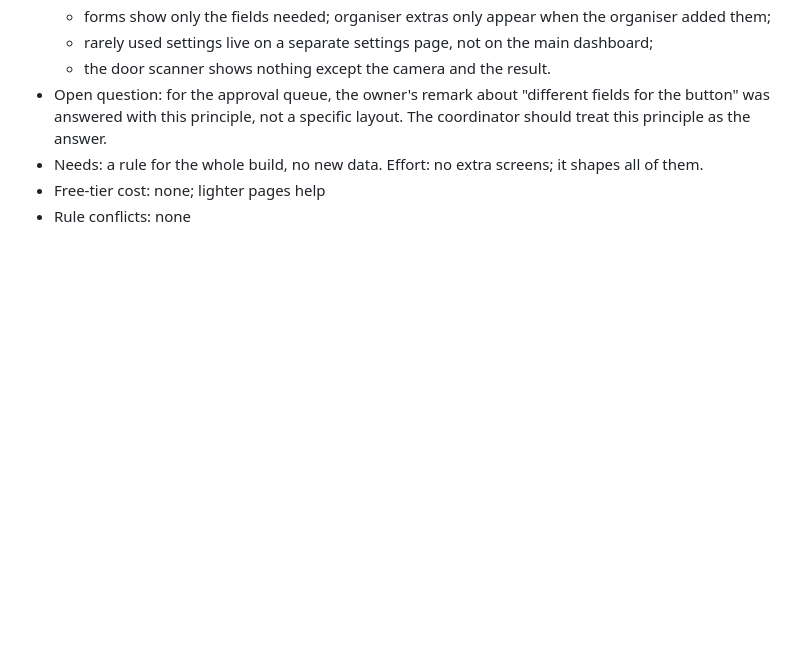
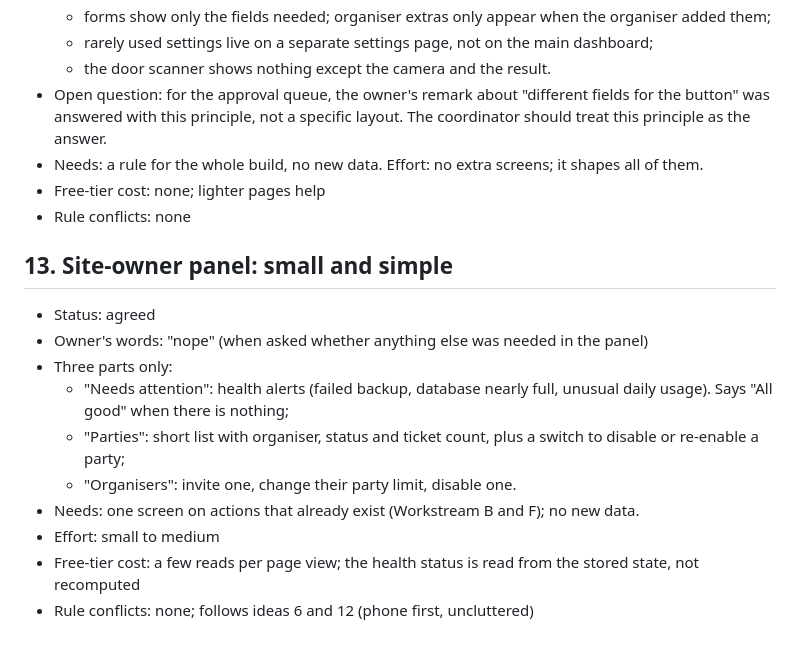
Before and after one commit to Youssef-2312/sahra, a Markdown page: docs/IDEAS.md, the part around the change. Rendered like a GitHub page; blank space fills up the shorter version.

Commit message:
Ideas: site-owner panel agreed
Co-Authored-By: Claude Sonnet 5.5 <noreply@anthropic.com>
Claude-Session: https://claude.ai/code/session_01L136W38TRmPbNKKuCcq1dx

```diff
--- a/docs/IDEAS.md
+++ b/docs/IDEAS.md
@@ -184,3 +184,16 @@ coordinator's session. Status: agreed, rejected or open.
 - Needs: a rule for the whole build, no new data. Effort: no extra screens; it shapes all of them.
 - Free-tier cost: none; lighter pages help
 - Rule conflicts: none
+
+## 13. Site-owner panel: small and simple
+
+- Status: agreed
+- Owner's words: "nope" (when asked whether anything else was needed in the panel)
+- Three parts only:
+  - "Needs attention": health alerts (failed backup, database nearly full, unusual daily usage). Says "All good" when there is nothing;
+  - "Parties": short list with organiser, status and ticket count, plus a switch to disable or re-enable a party;
+  - "Organisers": invite one, change their party limit, disable one.
+- Needs: one screen on actions that already exist (Workstream B and F); no new data.
+- Effort: small to medium
+- Free-tier cost: a few reads per page view; the health status is read from the stored state, not recomputed
+- Rule conflicts: none; follows ideas 6 and 12 (phone first, uncluttered)
```
